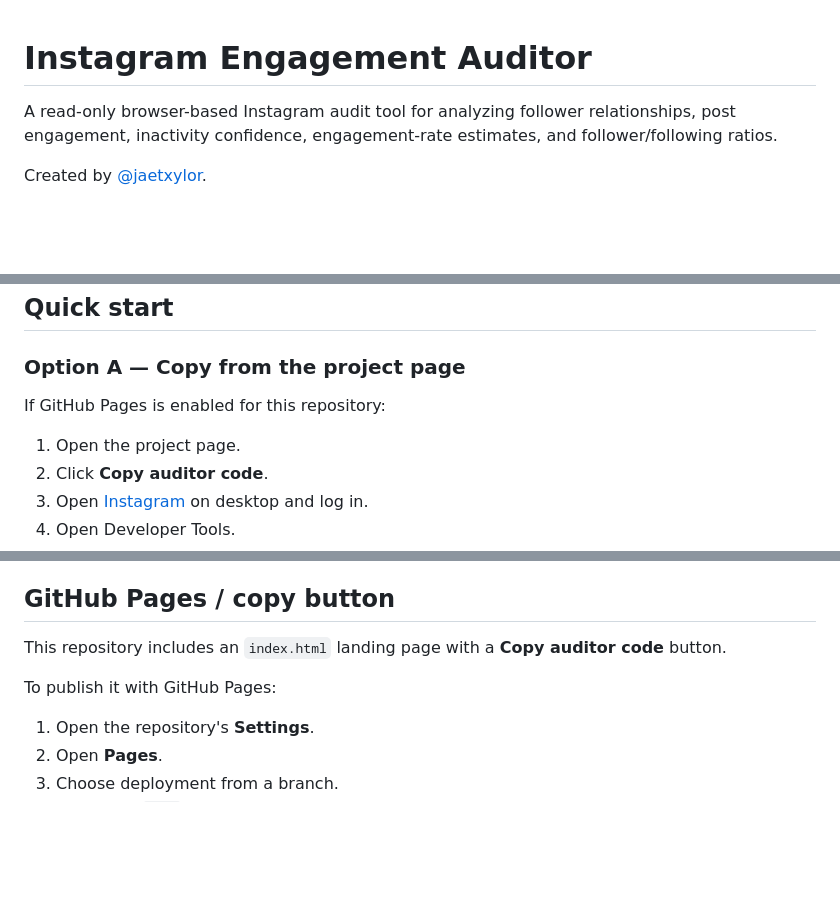
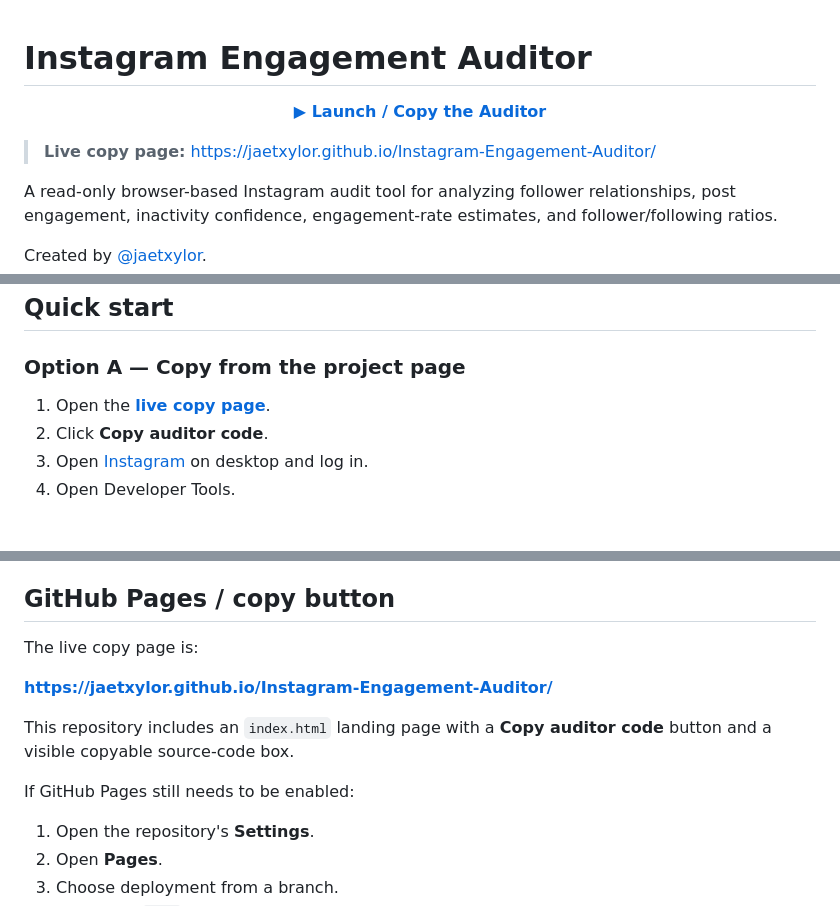
Before and after one commit to jaetxylor/Instagram-Engagement-Auditor, a Markdown page: README.md, 3 parts joined by grey strips. Drawn GitHub-style; blank space fills up the shorter version.

Commit message:
docs: add live auditor link to top of README

```diff
--- a/README.md
+++ b/README.md
@@ -1,4 +1,10 @@
 # Instagram Engagement Auditor
+
+<p align="center">
+  <a href="https://jaetxylor.github.io/Instagram-Engagement-Auditor/"><strong>▶ Launch / Copy the Auditor</strong></a>
+</p>
+
+> **Live copy page:** https://jaetxylor.github.io/Instagram-Engagement-Auditor/
 
 A read-only browser-based Instagram audit tool for analyzing follower relationships, post engagement, inactivity confidence, engagement-rate estimates, and follower/following ratios.
 
@@ -23,9 +29,7 @@ Created by [@jaetxylor](https://github.com/jaetxylor).
 
 ### Option A — Copy from the project page
 
-If GitHub Pages is enabled for this repository:
-
-1. Open the project page.
+1. Open the **[live copy page](https://jaetxylor.github.io/Instagram-Engagement-Auditor/)**.
 2. Click **Copy auditor code**.
 3. Open [Instagram](https://www.instagram.com/) on desktop and log in.
 4. Open Developer Tools.
@@ -162,9 +166,13 @@ This project is independent and is not affiliated with, endorsed by, sponsored b
 
 ## GitHub Pages / copy button
 
-This repository includes an `index.html` landing page with a **Copy auditor code** button.
+The live copy page is:
 
-To publish it with GitHub Pages:
+**https://jaetxylor.github.io/Instagram-Engagement-Auditor/**
+
+This repository includes an `index.html` landing page with a **Copy auditor code** button and a visible copyable source-code box.
+
+If GitHub Pages still needs to be enabled:
 
 1. Open the repository's **Settings**.
 2. Open **Pages**.
```
